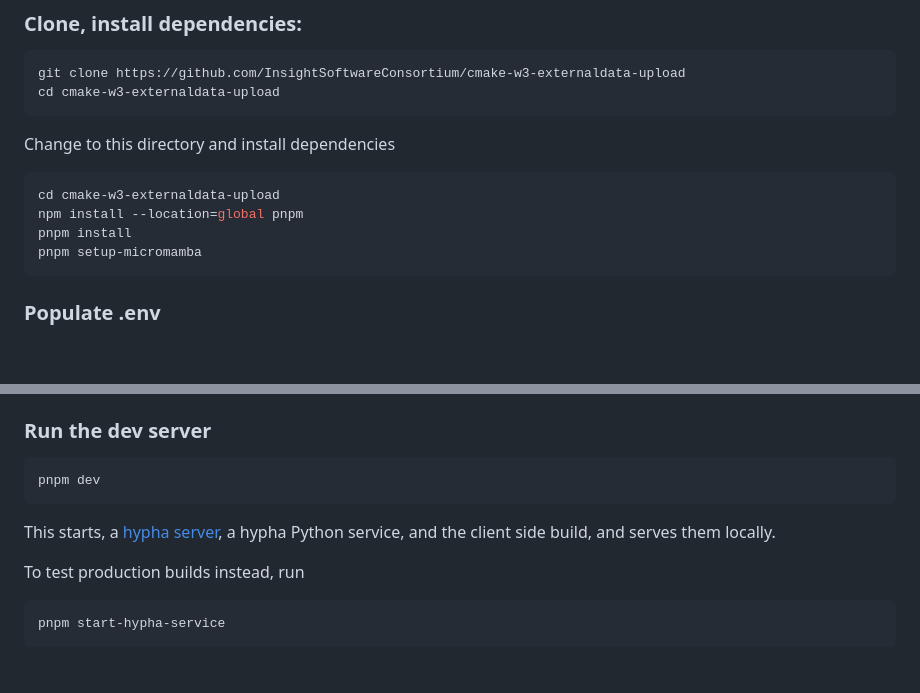
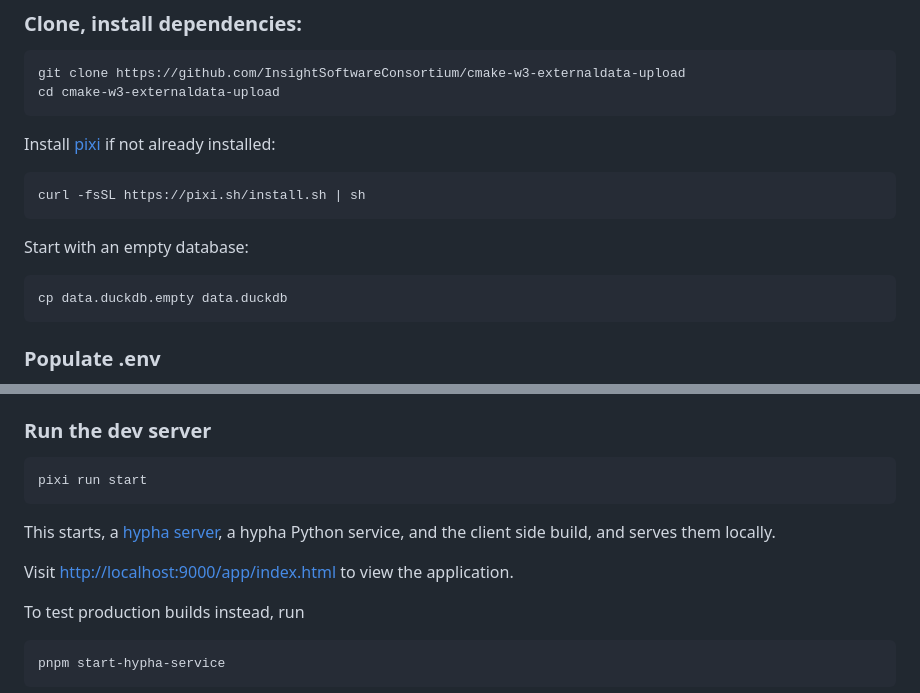
Before and after one commit to InsightSoftwareConsortium/cmake-w3-externaldata-upload, a Markdown page: README.md, 2 parts joined by grey strips. Rendered like a GitHub page; blank space fills up the shorter version.

Commit message:
DOC: Update dependency installation for pixi

````diff
--- a/README.md
+++ b/README.md
@@ -70,13 +70,16 @@ git clone https://github.com/InsightSoftwareConsortium/cmake-w3-externaldata-upl
 cd cmake-w3-externaldata-upload
 ```
 
-Change to this directory and install dependencies
+Install [pixi](https://pixi.sh/) if not already installed:
 
 ```sh
-cd cmake-w3-externaldata-upload
-npm install --location=global pnpm
-pnpm install
-pnpm setup-micromamba
+curl -fsSL https://pixi.sh/install.sh | sh
+```
+
+Start with an empty database:
+
+```sh
+cp data.duckdb.empty data.duckdb
 ```
 
 ### Populate .env
@@ -94,10 +97,12 @@ For monitor emails, set the [MailJet](https://mailjet.com) keys `MJ_APIKEY_PUBLI
 ### Run the dev server
 
 ```sh
-pnpm dev
+pixi run start
 ```
 
 This starts, a [hypha server](https://ha.amun.ai/#/), a hypha Python service, and the client side build, and serves them locally.
+
+Visit [http://localhost:9000/app/index.html](http://localhost:9000/app/index.html) to view the application.
 
 To test production builds instead, run
 
````
